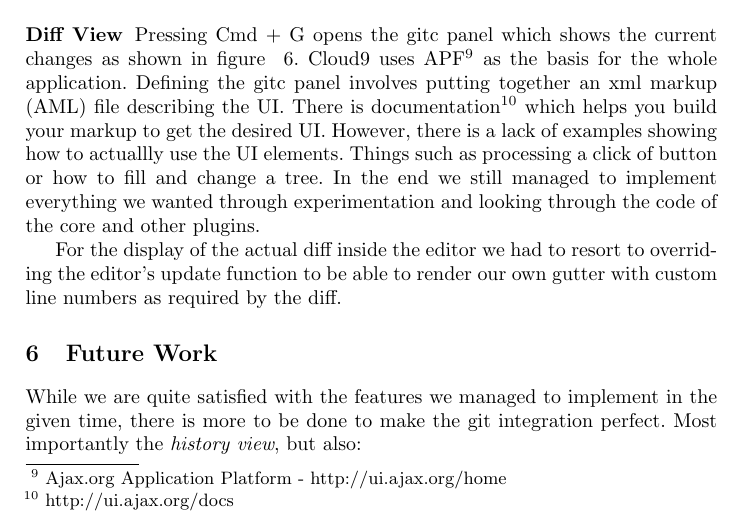
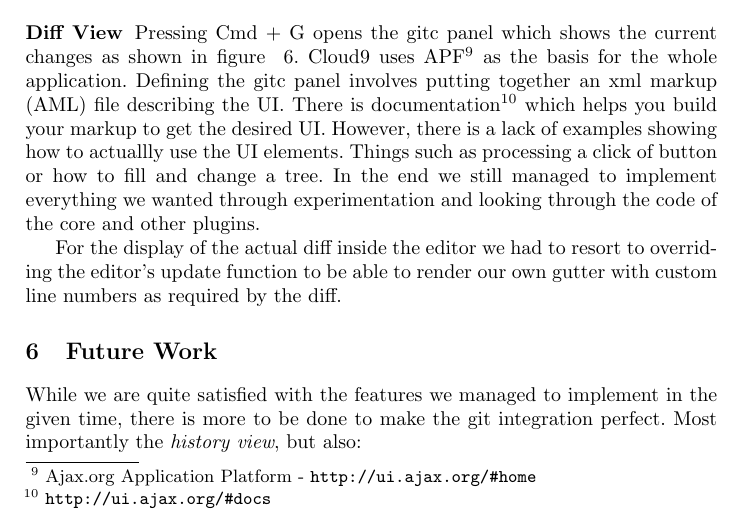
Before and after one commit to machisuji/webdev-spm, a LaTeX thesis (seminar/paper/cloud9.tex, which reads seminar/paper/chapters/extension.tex): part of page 12 of 14, cut so that both start at the same text. Compiled offline with pdfLaTeX.

Commit message:
fixed urls

```diff
--- a/seminar/paper/chapters/extension.tex
+++ b/seminar/paper/chapters/extension.tex
@@ -107,9 +107,9 @@ Subscribing to the Ace event \texttt{mouseMove} enables hovering elements in the
 \subsubsection{Diff View}
 
 Pressing Cmd + G opens the gitc panel which shows the current changes as shown in figure ~\ref{fig:diff_view}.
-Cloud9 uses APF\footnote{Ajax.org Application Platform - http://ui.ajax.org/#home} as the basis for the whole application.
+Cloud9 uses APF\footnote{Ajax.org Application Platform - \url{http://ui.ajax.org/#home}} as the basis for the whole application.
 Defining the gitc panel involves putting together an xml markup (AML) file describing the UI.
-There is documentation\footnote{http://ui.ajax.org/#docs} which helps you build your markup to get the desired UI.
+There is documentation\footnote{\url{http://ui.ajax.org/#docs}} which helps you build your markup to get the desired UI.
 However, there is a lack of examples showing how to actuallly use the UI elements. Things such as processing a click of button
 or how to fill and change a tree.
 In the end we still managed to implement everything we wanted through experimentation and looking through the code of the core
```
